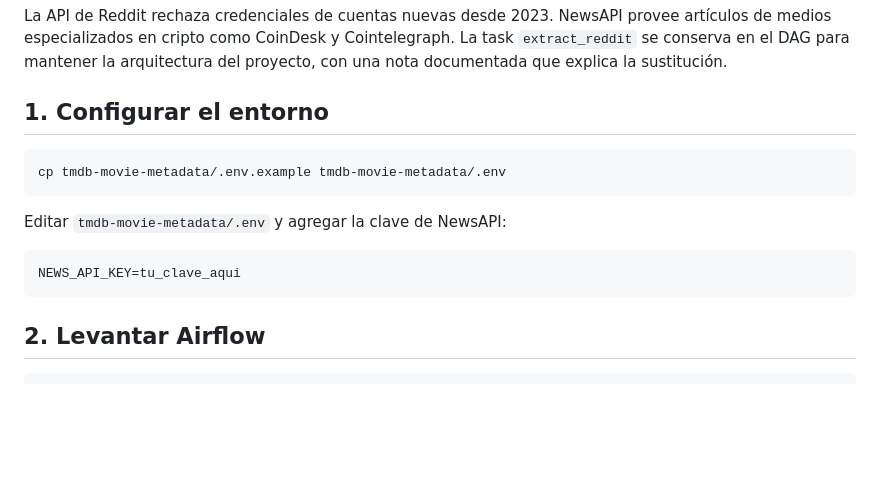
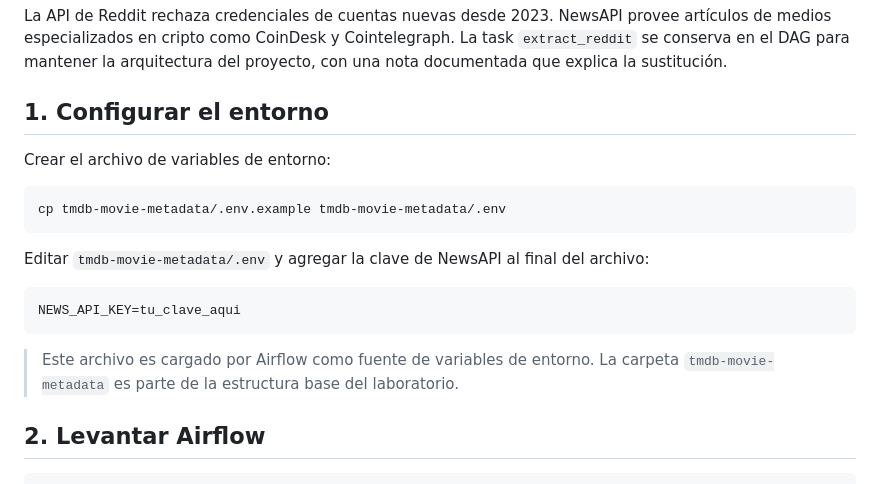
Before and after one commit to darig7w7/crypto-sentiment-monitor, a Markdown page: README.md, the part around the change. Rendered like a GitHub page; blank space fills up the shorter version.

Commit message:
Update README with environment setup instructions
Added instructions for creating and editing the environment variables file.

````diff
--- a/README.md
+++ b/README.md
@@ -45,16 +45,20 @@ La API de Reddit rechaza credenciales de cuentas nuevas desde 2023. NewsAPI prov
 
 ## 1. Configurar el entorno
 
+Crear el archivo de variables de entorno:
+
 ```bash
 cp tmdb-movie-metadata/.env.example tmdb-movie-metadata/.env
 ```
 
-Editar `tmdb-movie-metadata/.env` y agregar la clave de NewsAPI:
+Editar `tmdb-movie-metadata/.env` y agregar la clave de NewsAPI al final del archivo:
 
 ```env
 NEWS_API_KEY=tu_clave_aqui
 ```
 
+> Este archivo es cargado por Airflow como fuente de variables de entorno.
+> La carpeta `tmdb-movie-metadata` es parte de la estructura base del laboratorio.
 ## 2. Levantar Airflow
 
 ```bash
````
